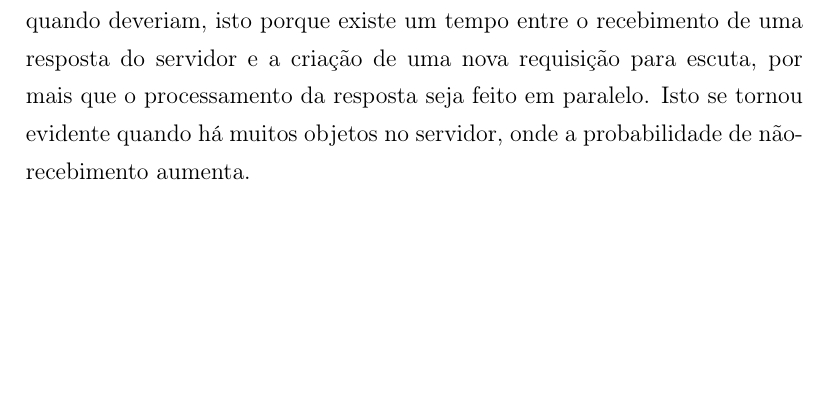
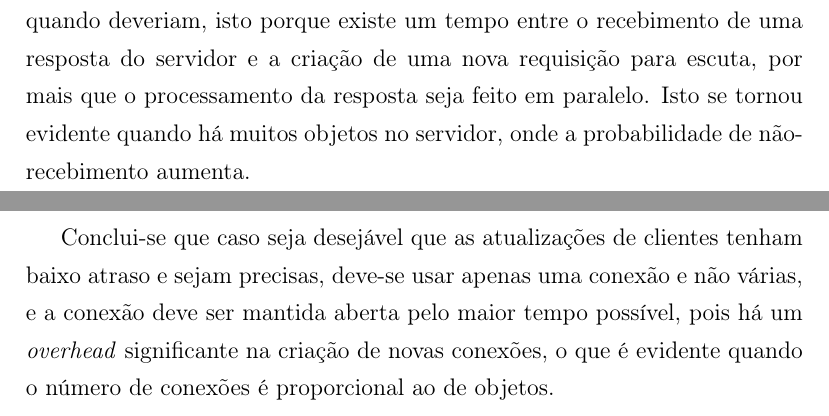
Before and after one commit to edupinhata/naval_gunbound_war, a LaTeX document (relatorio.tex): part of page 10 of 11 before the commit and two parts of pages 10 and 11 of 11 after it, the two joined at a grey line, cut so that both start at the same text, the shorter picture padded with empty space. Compiled offline with pdfLaTeX.

Commit message:
Conclusão.

```diff
--- a/relatorio.tex
+++ b/relatorio.tex
@@ -293,7 +293,10 @@ aumenta.
 
 \pagebreak \section{Conclusão}
 
-%\bibliographystyle{}
-%\bibliography{}
+Conclui-se que caso seja desejável que as atualizações de clientes tenham baixo
+atraso e sejam precisas, deve-se usar apenas uma conexão e não várias, e a
+conexão deve ser mantida aberta pelo maior tempo possível, pois há um
+\textit{overhead} significante na criação de novas conexões, o que é evidente
+quando o número de conexões é proporcional ao de objetos.
 
 \end{document}
```
